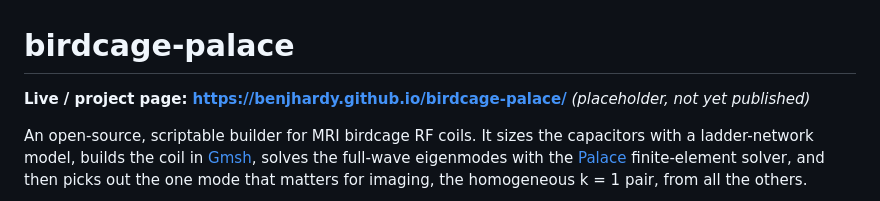
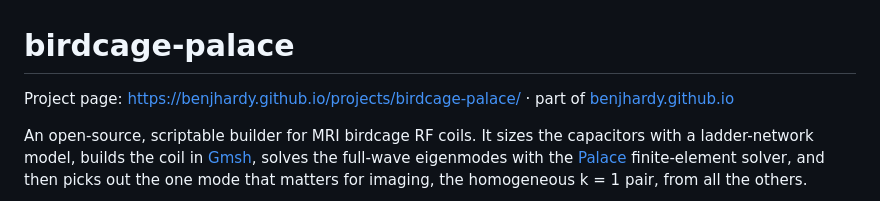
Before and after one commit to benjhardy/birdcage-palace, a Markdown page: README.md, the part around the change. Drawn GitHub-style.

Commit message:
README: link the project page
Co-Authored-By: Claude Opus 5.5 <noreply@anthropic.com>

```diff
--- a/README.md
+++ b/README.md
@@ -1,6 +1,6 @@
 # birdcage-palace
 
-**Live / project page: https://benjhardy.github.io/birdcage-palace/** *(placeholder, not yet published)*
+Project page: https://benjhardy.github.io/projects/birdcage-palace/ · part of [benjhardy.github.io](https://benjhardy.github.io)
 
 An open-source, scriptable builder for MRI birdcage RF coils. It sizes the capacitors with a ladder-network model,
 builds the coil in [Gmsh](https://gmsh.info), solves the full-wave eigenmodes with the
```
